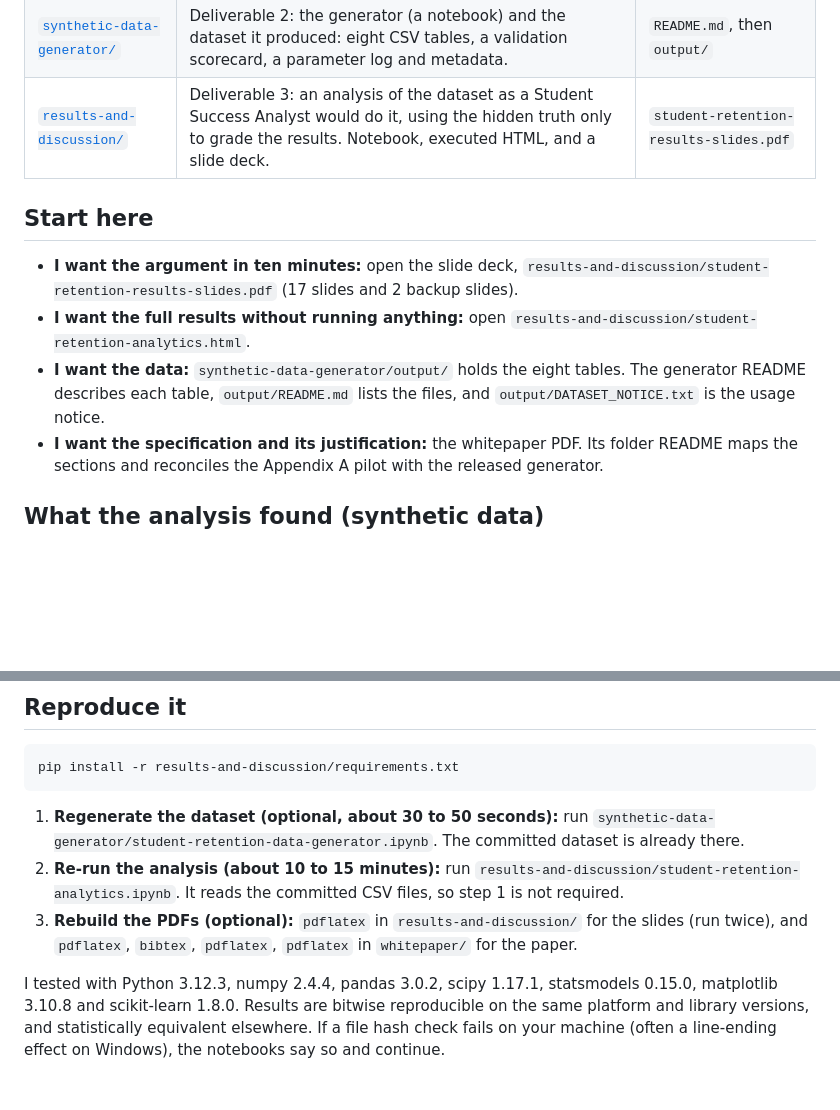
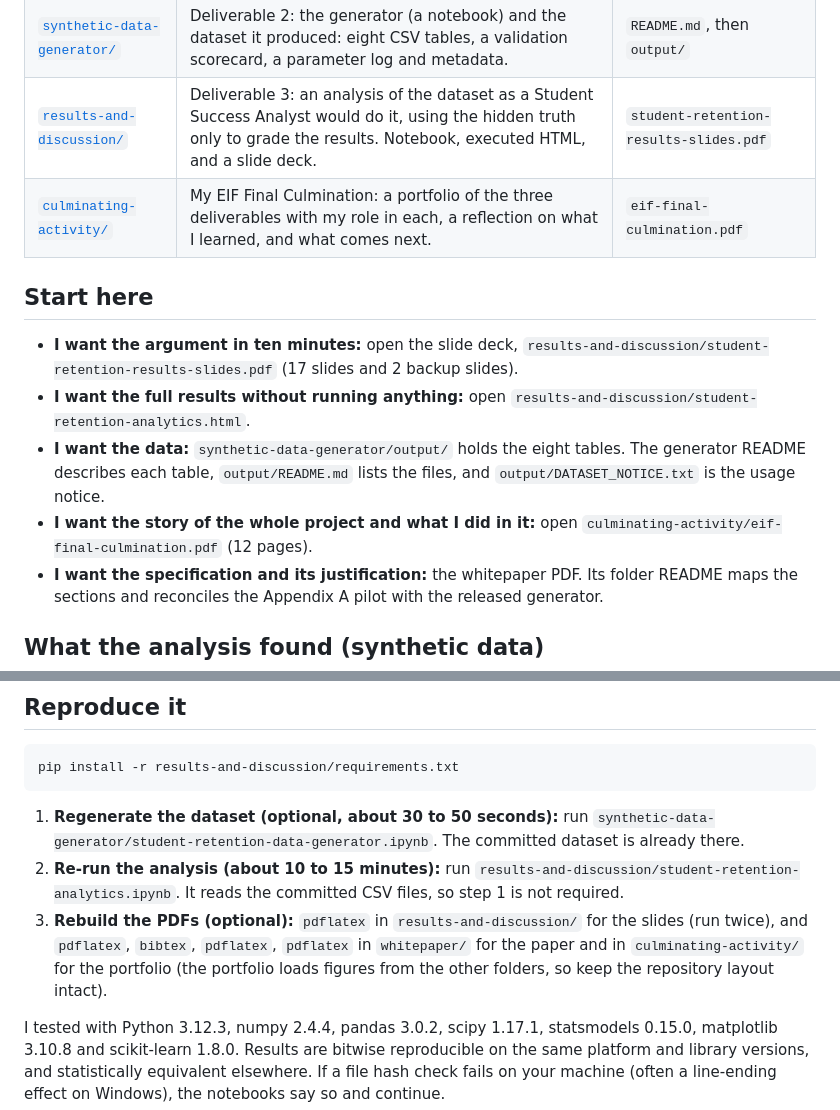
Before and after one commit to machew-b/Student-Retention-Synthetic-Data-Generator, a Markdown page: README.md, 2 parts joined by grey strips. Rendered like a GitHub page; blank space fills up the shorter version.

Commit message:
Root README: add culminating-activity to the folder map, start-here list and rebuild steps

````diff
--- a/README.md
+++ b/README.md
@@ -14,11 +14,13 @@ Philippine higher-education records show what a student does (grades, attendance
 | [`whitepaper/`](whitepaper/) | The specification: a two-layer generative model with every parameter tagged `LOCKED`, `CALIBRATED` or `ASSUMED`. | `student-retention-data-generator-model.pdf` |
 | [`synthetic-data-generator/`](synthetic-data-generator/) | Deliverable 2: the generator (a notebook) and the dataset it produced: eight CSV tables, a validation scorecard, a parameter log and metadata. | `README.md`, then `output/` |
 | [`results-and-discussion/`](results-and-discussion/) | Deliverable 3: an analysis of the dataset as a Student Success Analyst would do it, using the hidden truth only to grade the results. Notebook, executed HTML, and a slide deck. | `student-retention-results-slides.pdf` |
+| [`culminating-activity/`](culminating-activity/) | My EIF Final Culmination: a portfolio of the three deliverables with my role in each, a reflection on what I learned, and what comes next. | `eif-final-culmination.pdf` |
 
 ## Start here
 * **I want the argument in ten minutes:** open the slide deck, `results-and-discussion/student-retention-results-slides.pdf` (17 slides and 2 backup slides).
 * **I want the full results without running anything:** open `results-and-discussion/student-retention-analytics.html`.
 * **I want the data:** `synthetic-data-generator/output/` holds the eight tables. The generator README describes each table, `output/README.md` lists the files, and `output/DATASET_NOTICE.txt` is the usage notice.
+* **I want the story of the whole project and what I did in it:** open `culminating-activity/eif-final-culmination.pdf` (12 pages).
 * **I want the specification and its justification:** the whitepaper PDF. Its folder README maps the sections and reconciles the Appendix A pilot with the released generator.
 
 ## What the analysis found (synthetic data)
@@ -37,7 +39,7 @@ pip install -r results-and-discussion/requirements.txt
 ```
 1. **Regenerate the dataset (optional, about 30 to 50 seconds):** run `synthetic-data-generator/student-retention-data-generator.ipynb`. The committed dataset is already there.
 2. **Re-run the analysis (about 10 to 15 minutes):** run `results-and-discussion/student-retention-analytics.ipynb`. It reads the committed CSV files, so step 1 is not required.
-3. **Rebuild the PDFs (optional):** `pdflatex` in `results-and-discussion/` for the slides (run twice), and `pdflatex`, `bibtex`, `pdflatex`, `pdflatex` in `whitepaper/` for the paper.
+3. **Rebuild the PDFs (optional):** `pdflatex` in `results-and-discussion/` for the slides (run twice), and `pdflatex`, `bibtex`, `pdflatex`, `pdflatex` in `whitepaper/` for the paper and in `culminating-activity/` for the portfolio (the portfolio loads figures from the other folders, so keep the repository layout intact).
 
 I tested with Python 3.12.3, numpy 2.4.4, pandas 3.0.2, scipy 1.17.1, statsmodels 0.15.0, matplotlib 3.10.8 and scikit-learn 1.8.0. Results are bitwise reproducible on the same platform and library versions, and statistically equivalent elsewhere. If a file hash check fails on your machine (often a line-ending effect on Windows), the notebooks say so and continue.
 
````
